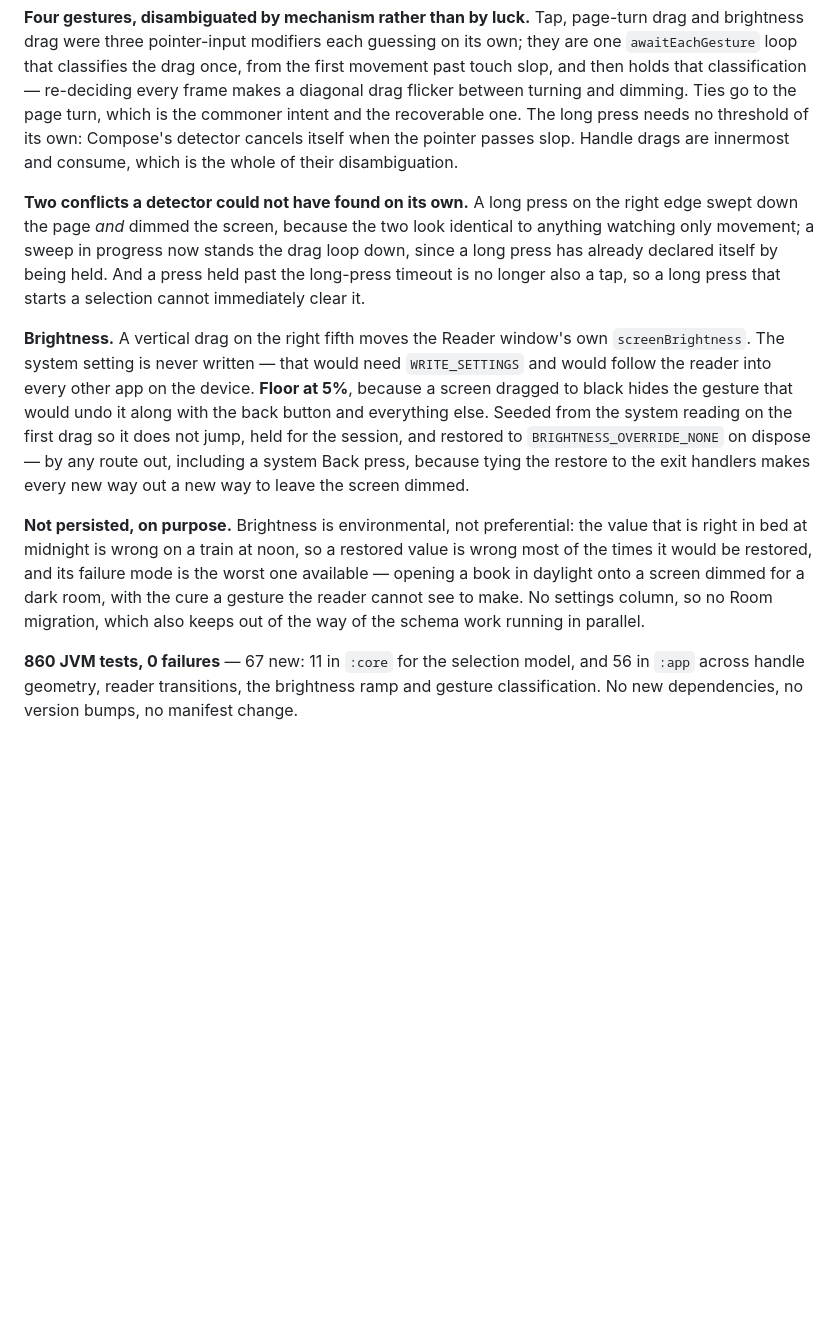
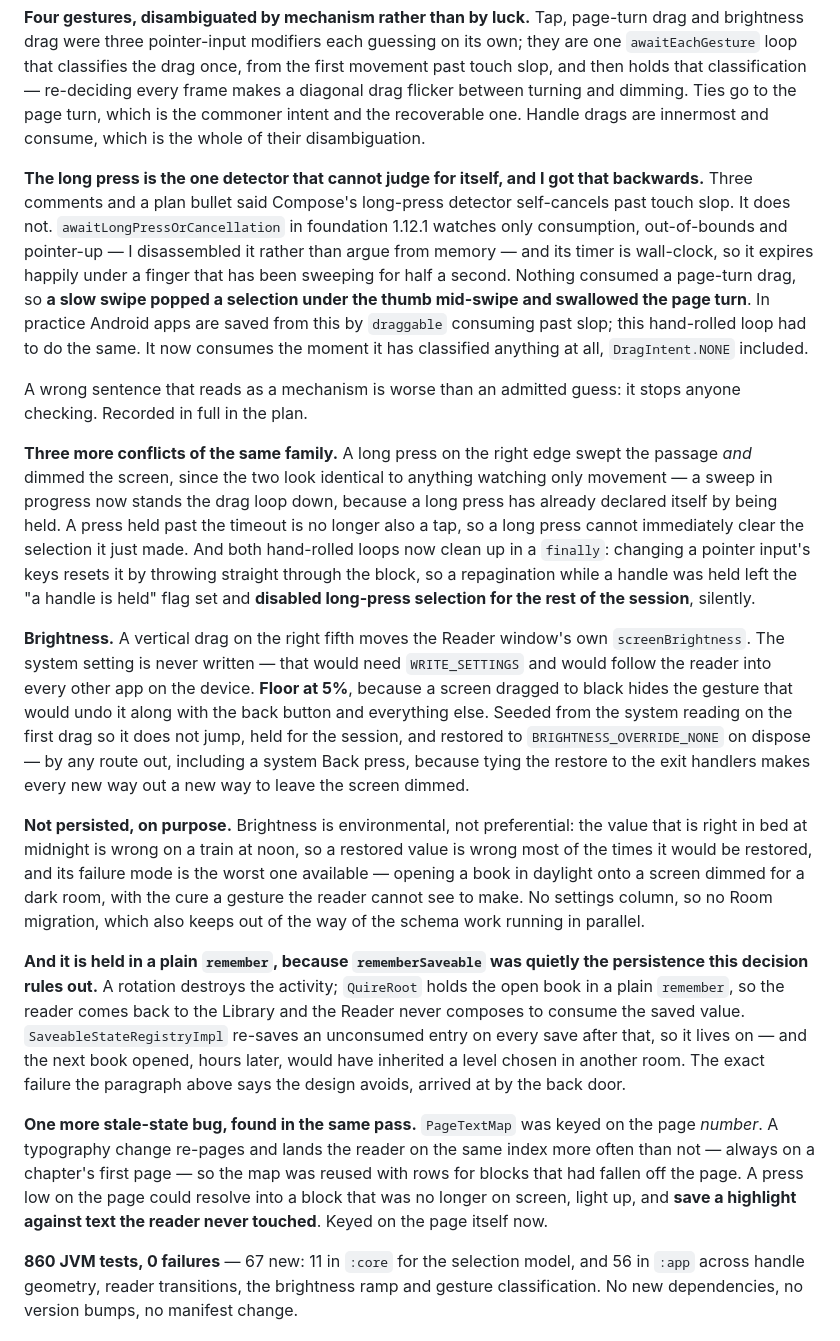
Before and after one commit to gajanansr/quire, a Markdown page: PROGRESS.md, the part around the change. GitHub-like rendering; blank space fills up the shorter version.

Commit message:
docs: correct the long-press claim the code was built on

```diff
--- a/PROGRESS.md
+++ b/PROGRESS.md
@@ -1934,16 +1934,32 @@ drag and brightness drag were three pointer-input modifiers each guessing on its
 they are one `awaitEachGesture` loop that classifies the drag once, from the first
 movement past touch slop, and then holds that classification — re-deciding every
 frame makes a diagonal drag flicker between turning and dimming. Ties go to the page
-turn, which is the commoner intent and the recoverable one. The long press needs no
-threshold of its own: Compose's detector cancels itself when the pointer passes slop.
-Handle drags are innermost and consume, which is the whole of their disambiguation.
-
-**Two conflicts a detector could not have found on its own.** A long press on the
-right edge swept down the page *and* dimmed the screen, because the two look
-identical to anything watching only movement; a sweep in progress now stands the drag
-loop down, since a long press has already declared itself by being held. And a press
-held past the long-press timeout is no longer also a tap, so a long press that starts
-a selection cannot immediately clear it.
+turn, which is the commoner intent and the recoverable one. Handle drags are innermost
+and consume, which is the whole of their disambiguation.
+
+**The long press is the one detector that cannot judge for itself, and I got that
+backwards.** Three comments and a plan bullet said Compose's long-press detector
+self-cancels past touch slop. It does not. `awaitLongPressOrCancellation` in
+foundation 1.12.1 watches only consumption, out-of-bounds and pointer-up — I
+disassembled it rather than argue from memory — and its timer is wall-clock, so it
+expires happily under a finger that has been sweeping for half a second. Nothing
+consumed a page-turn drag, so **a slow swipe popped a selection under the thumb
+mid-swipe and swallowed the page turn**. In practice Android apps are saved from this
+by `draggable` consuming past slop; this hand-rolled loop had to do the same. It now
+consumes the moment it has classified anything at all, `DragIntent.NONE` included.
+
+A wrong sentence that reads as a mechanism is worse than an admitted guess: it stops
+anyone checking. Recorded in full in the plan.
+
+**Three more conflicts of the same family.** A long press on the right edge swept the
+passage *and* dimmed the screen, since the two look identical to anything watching
+only movement — a sweep in progress now stands the drag loop down, because a long
+press has already declared itself by being held. A press held past the timeout is no
+longer also a tap, so a long press cannot immediately clear the selection it just
+made. And both hand-rolled loops now clean up in a `finally`: changing a pointer
+input's keys resets it by throwing straight through the block, so a repagination
+while a handle was held left the "a handle is held" flag set and **disabled
+long-press selection for the rest of the session**, silently.
 
 **Brightness.** A vertical drag on the right fifth moves the Reader window's own
 `screenBrightness`. The system setting is never written — that would need
@@ -1963,6 +1979,21 @@ room, with the cure a gesture the reader cannot see to make. No settings column,
 no Room migration, which also keeps out of the way of the schema work running in
 parallel.
 
+**And it is held in a plain `remember`, because `rememberSaveable` was quietly the
+persistence this decision rules out.** A rotation destroys the activity; `QuireRoot`
+holds the open book in a plain `remember`, so the reader comes back to the Library and
+the Reader never composes to consume the saved value. `SaveableStateRegistryImpl`
+re-saves an unconsumed entry on every save after that, so it lives on — and the next
+book opened, hours later, would have inherited a level chosen in another room. The
+exact failure the paragraph above says the design avoids, arrived at by the back door.
+
+**One more stale-state bug, found in the same pass.** `PageTextMap` was keyed on the
+page *number*. A typography change re-pages and lands the reader on the same index
+more often than not — always on a chapter's first page — so the map was reused with
+rows for blocks that had fallen off the page. A press low on the page could resolve
+into a block that was no longer on screen, light up, and **save a highlight against
+text the reader never touched**. Keyed on the page itself now.
+
 **860 JVM tests, 0 failures** — 67 new: 11 in `:core` for the selection model, and 56
 in `:app` across handle geometry, reader transitions, the brightness ramp and gesture
 classification. No new dependencies, no version bumps, no manifest change.
```
Also changed, not shown: 1 other file.
